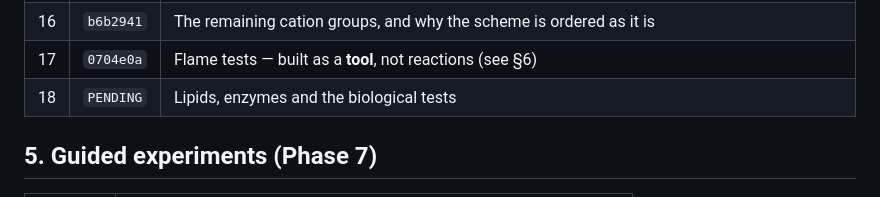
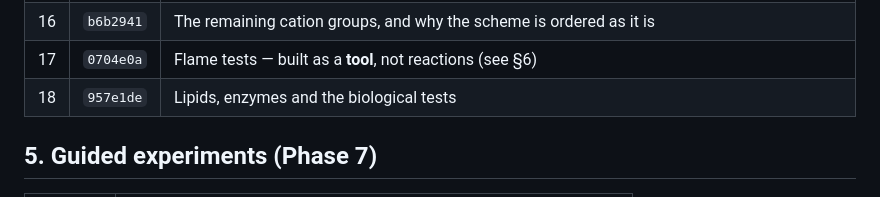
Before and after one commit to rayyantaimoor1/ChemLab, a Markdown page: batch.md, the part around the change. Drawn GitHub-style.

Commit message:
Fill in the biochemistry batch commit hash in batch.md
Co-Authored-By: Claude Opus 5 <noreply@anthropic.com>

```diff
--- a/batch.md
+++ b/batch.md
@@ -72,7 +72,7 @@ condition-gated, no-arithmetic model — see §6 for the topics that were
 | 15 | `0f3635b` | Anion analysis — the confirmatory tests |
 | 16 | `b6b2941` | The remaining cation groups, and why the scheme is ordered as it is |
 | 17 | `0704e0a` | Flame tests — built as a **tool**, not reactions (see §6) |
-| 18 | `PENDING` | Lipids, enzymes and the biological tests |
+| 18 | `957e1de` | Lipids, enzymes and the biological tests |
 
 ## 5. Guided experiments (Phase 7)
 
```
